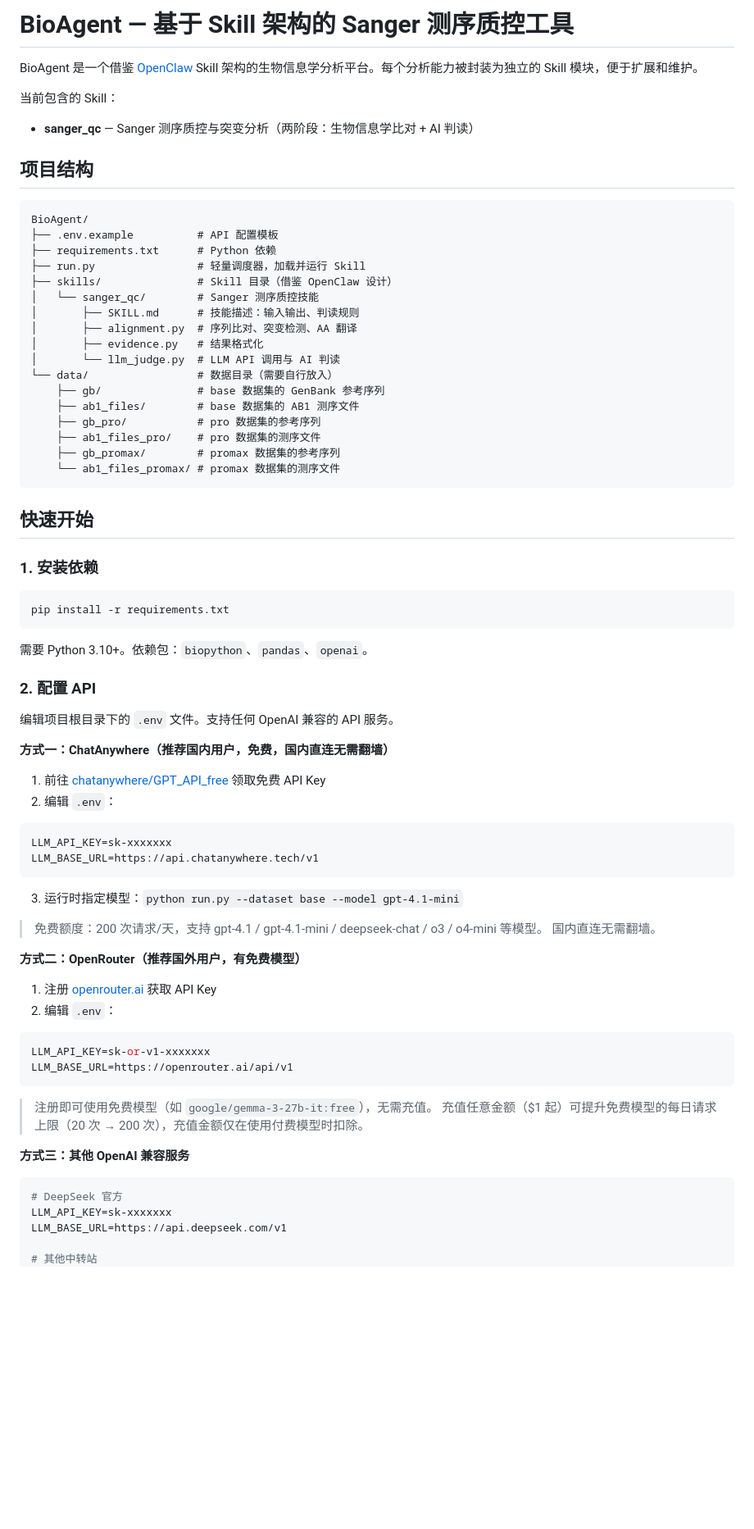
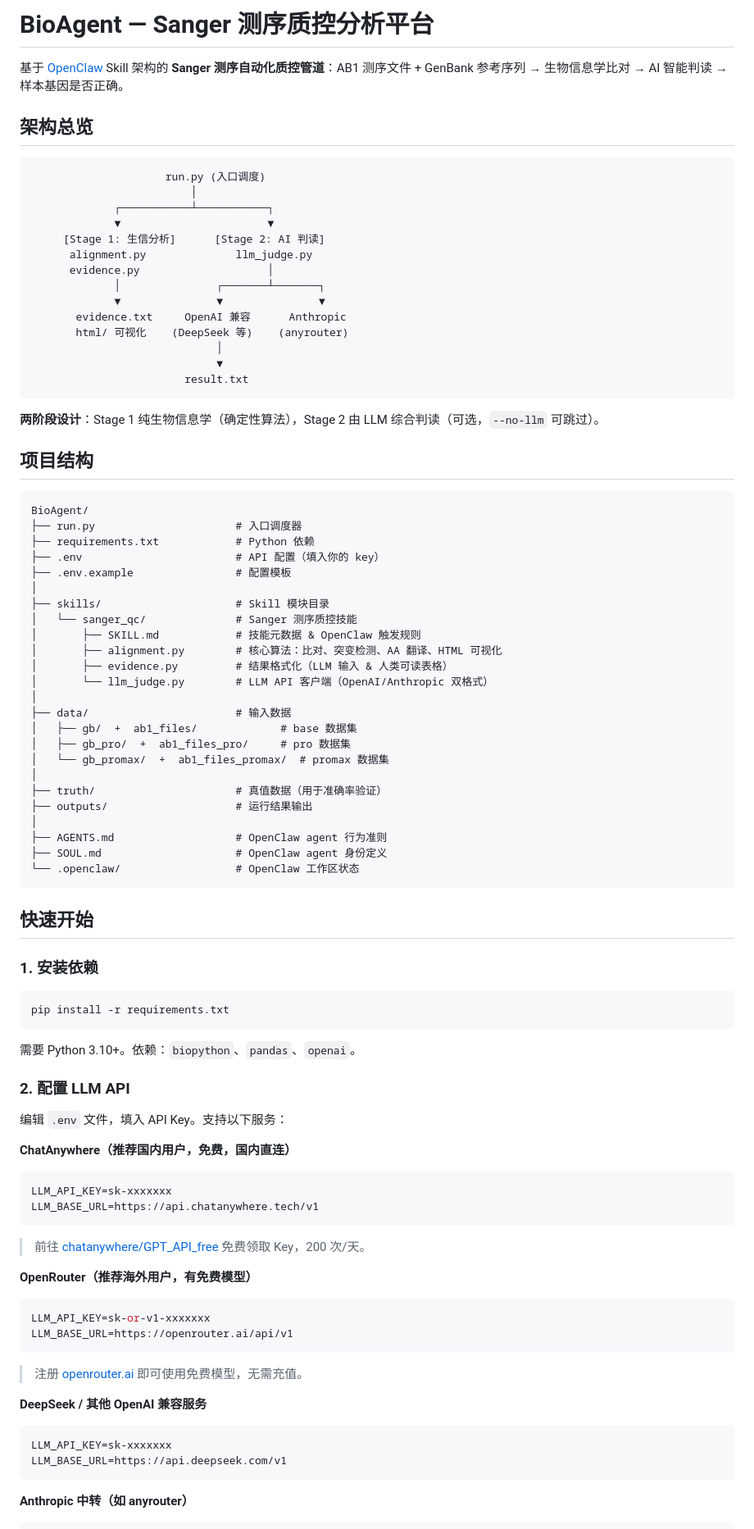
Before and after one commit to SKywa1kerr/BioAgent, a Markdown page: README.md, the part around one of its changes. Shown at 82% size. GitHub-like rendering; blank space fills up the shorter version.

````diff
--- a/README.md
+++ b/README.md
@@ -1,30 +1,55 @@
-# BioAgent — 基于 Skill 架构的 Sanger 测序质控工具
+# BioAgent — Sanger 测序质控分析平台
 
-BioAgent 是一个借鉴 [OpenClaw](https://github.com/openclaw/openclaw) Skill 架构的生物信息学分析平台。每个分析能力被封装为独立的 Skill 模块，便于扩展和维护。
+基于 [OpenClaw](https://openclaw.org) Skill 架构的 **Sanger 测序自动化质控管道**：AB1 测序文件 + GenBank 参考序列 → 生物信息学比对 → AI 智能判读 → 样本基因是否正确。
 
-当前包含的 Skill：
-- **sanger_qc** — Sanger 测序质控与突变分析（两阶段：生物信息学比对 + AI 判读）
+## 架构总览
+
+```
+                     run.py (入口调度)
+                         │
+             ┌───────────┴───────────┐
+             ▼                       ▼
+     [Stage 1: 生信分析]      [Stage 2: AI 判读]
+      alignment.py              llm_judge.py
+      evidence.py                    │
+             │               ┌───────┴───────┐
+             ▼               ▼               ▼
+       evidence.txt     OpenAI 兼容      Anthropic
+       html/ 可视化    (DeepSeek 等)    (anyrouter)
+                             │
+                             ▼
+                        result.txt
+```
+
+**两阶段设计**：Stage 1 纯生物信息学（确定性算法），Stage 2 由 LLM 综合判读（可选，`--no-llm` 可跳过）。
 
 ## 项目结构
 
 ```
 BioAgent/
-├── .env.example          # API 配置模板
-├── requirements.txt      # Python 依赖
-├── run.py                # 轻量调度器，加载并运行 Skill
-├── skills/               # Skill 目录（借鉴 OpenClaw 设计）
-│   └── sanger_qc/        # Sanger 测序质控技能
-│       ├── SKILL.md      # 技能描述：输入输出、判读规则
-│       ├── alignment.py  # 序列比对、突变检测、AA 翻译
-│       ├── evidence.py   # 结果格式化
-│       └── llm_judge.py  # LLM API 调用与 AI 判读
-└── data/                 # 数据目录（需要自行放入）
-    ├── gb/               # base 数据集的 GenBank 参考序列
-    ├── ab1_files/        # base 数据集的 AB1 测序文件
-    ├── gb_pro/           # pro 数据集的参考序列
-    ├── ab1_files_pro/    # pro 数据集的测序文件
-    ├── gb_promax/        # promax 数据集的参考序列
-    └── ab1_files_promax/ # promax 数据集的测序文件
+├── run.py                      # 入口调度器
+├── requirements.txt            # Python 依赖
+├── .env                        # API 配置（填入你的 key）
+├── .env.example                # 配置模板
+│
+├── skills/                     # Skill 模块目录
+│   └── sanger_qc/              # Sanger 测序质控技能
+│       ├── SKILL.md            # 技能元数据 & OpenClaw 触发规则
+│       ├── alignment.py        # 核心算法：比对、突变检测、AA 翻译、HTML 可视化
+│       ├── evidence.py         # 结果格式化（LLM 输入 & 人类可读表格）
+│       └── llm_judge.py        # LLM API 客户端（OpenAI/Anthropic 双格式）
+│
+├── data/                       # 输入数据
+│   ├── gb/  +  ab1_files/             # base 数据集
+│   ├── gb_pro/  +  ab1_files_pro/     # pro 数据集
+│   └── gb_promax/  +  ab1_files_promax/  # promax 数据集
+│
+├── truth/                      # 真值数据（用于准确率验证）
+├── outputs/                    # 运行结果输出
+│
+├── AGENTS.md                   # OpenClaw agent 行为准则
+├── SOUL.md                     # OpenClaw agent 身份定义
+└── .openclaw/                  # OpenClaw 工作区状态
 ```
 
 ## 快速开始
@@ -35,46 +60,38 @@ BioAgent/
 pip install -r requirements.txt
 ```
 
-需要 Python 3.10+。依赖包：`biopython`、`pandas`、`openai`。
+需要 Python 3.10+。依赖：`biopython`、`pandas`、`openai`。
 
-### 2. 配置 API
+### 2. 配置 LLM API
 
-编辑项目根目录下的 `.env` 文件。支持任何 OpenAI 兼容的 API 服务。
+编辑 `.env` 文件，填入 API Key。支持以下服务：
 
-**方式一：ChatAnywhere（推荐国内用户，免费，国内直连无需翻墙）**
-
-1. 前往 [chatanywhere/GPT_API_free](https://github.com/chatanywhere/GPT_API_free) 领取免费 API Key
-2. 编辑 `.env`：
+**ChatAnywhere（推荐国内用户，免费，国内直连）**
 
 ```env
 LLM_API_KEY=sk-xxxxxxx
 LLM_BASE_URL=https://api.chatanywhere.tech/v1
 ```
 
-3. 运行时指定模型：`python run.py --dataset base --model gpt-4.1-mini`
+> 前往 [chatanywhere/GPT_API_free](https://github.com/chatanywhere/GPT_API_free) 免费领取 Key，200 次/天。
 
-> 免费额度：200 次请求/天，支持 gpt-4.1 / gpt-4.1-mini / deepseek-chat / o3 / o4-mini 等模型。
-> 国内直连无需翻墙。
-
-**方式二：OpenRouter（推荐国外用户，有免费模型）**
-
-1. 注册 [openrouter.ai](https://openrouter.ai) 获取 API Key
-2. 编辑 `.env`：
+**OpenRouter（推荐海外用户，有免费模型）**
 
 ```env
 LLM_API_KEY=sk-or-v1-xxxxxxx
 LLM_BASE_URL=https://openrouter.ai/api/v1
 ```
 
-> 注册即可使用免费模型（如 `google/gemma-3-27b-it:free`），无需充值。
-> 充值任意金额（$1 起）可提升免费模型的每日请求上限（20 次 → 200 次），充值金额仅在使用付费模型时扣除。
+> 注册 [openrouter.ai](https://openrouter.ai) 即可使用免费模型，无需充值。
 
-**方式三：其他 OpenAI 兼容服务**
+**DeepSeek / 其他 OpenAI 兼容服务**
 
 ```env
-# DeepSeek 官方
 LLM_API_KEY=sk-xxxxxxx
 LLM_BASE_URL=https://api.deepseek.com/v1
+```
 
-# 其他中转站
+**Anthropic 中转（如 anyrouter）**
+
+```env
 LLM_API_KEY=sk-xxxxxxx
````
Also changed, not shown: other parts of README.md (+193 -66 lines).
